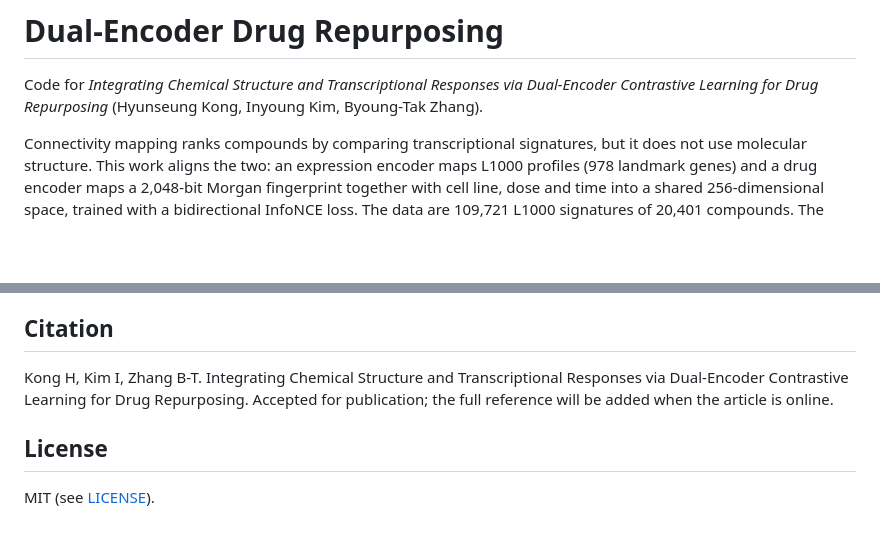
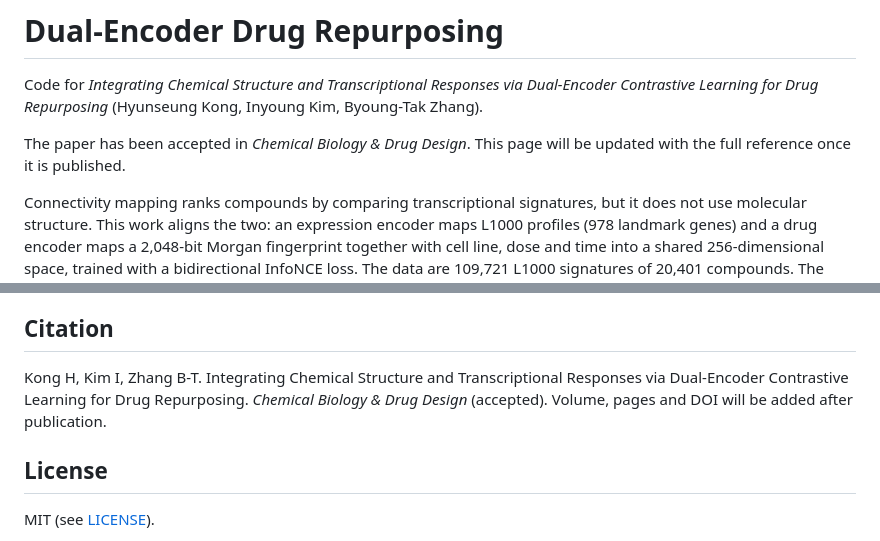
Before and after one commit to Gumgo91/Dual-Encoder-Drug-Repurposing, a Markdown page: README.md, 2 parts joined by grey strips. Rendered like a GitHub page; blank space fills up the shorter version.

Commit message:
Note acceptance in Chemical Biology & Drug Design

```diff
--- a/README.md
+++ b/README.md
@@ -1,6 +1,8 @@
 # Dual-Encoder Drug Repurposing
 
 Code for *Integrating Chemical Structure and Transcriptional Responses via Dual-Encoder Contrastive Learning for Drug Repurposing* (Hyunseung Kong, Inyoung Kim, Byoung-Tak Zhang).
+
+The paper has been accepted in *Chemical Biology & Drug Design*. This page will be updated with the full reference once it is published.
 
 Connectivity mapping ranks compounds by comparing transcriptional signatures, but it does not use molecular structure. This work aligns the two: an expression encoder maps L1000 profiles (978 landmark genes) and a drug encoder maps a 2,048-bit Morgan fingerprint together with cell line, dose and time into a shared 256-dimensional space, trained with a bidirectional InfoNCE loss. The data are 109,721 L1000 signatures of 20,401 compounds. The trained model ranks reference compounds for an expression profile, or expression signatures for a compound under given conditions.
 
@@ -77,7 +79,7 @@ Approximate run times on the GPU above: about 10 s per encoder and seed (30 s fo
 
 ## Citation
 
-Kong H, Kim I, Zhang B-T. Integrating Chemical Structure and Transcriptional Responses via Dual-Encoder Contrastive Learning for Drug Repurposing. Accepted for publication; the full reference will be added when the article is online.
+Kong H, Kim I, Zhang B-T. Integrating Chemical Structure and Transcriptional Responses via Dual-Encoder Contrastive Learning for Drug Repurposing. *Chemical Biology & Drug Design* (accepted). Volume, pages and DOI will be added after publication.
 
 ## License
 
```
